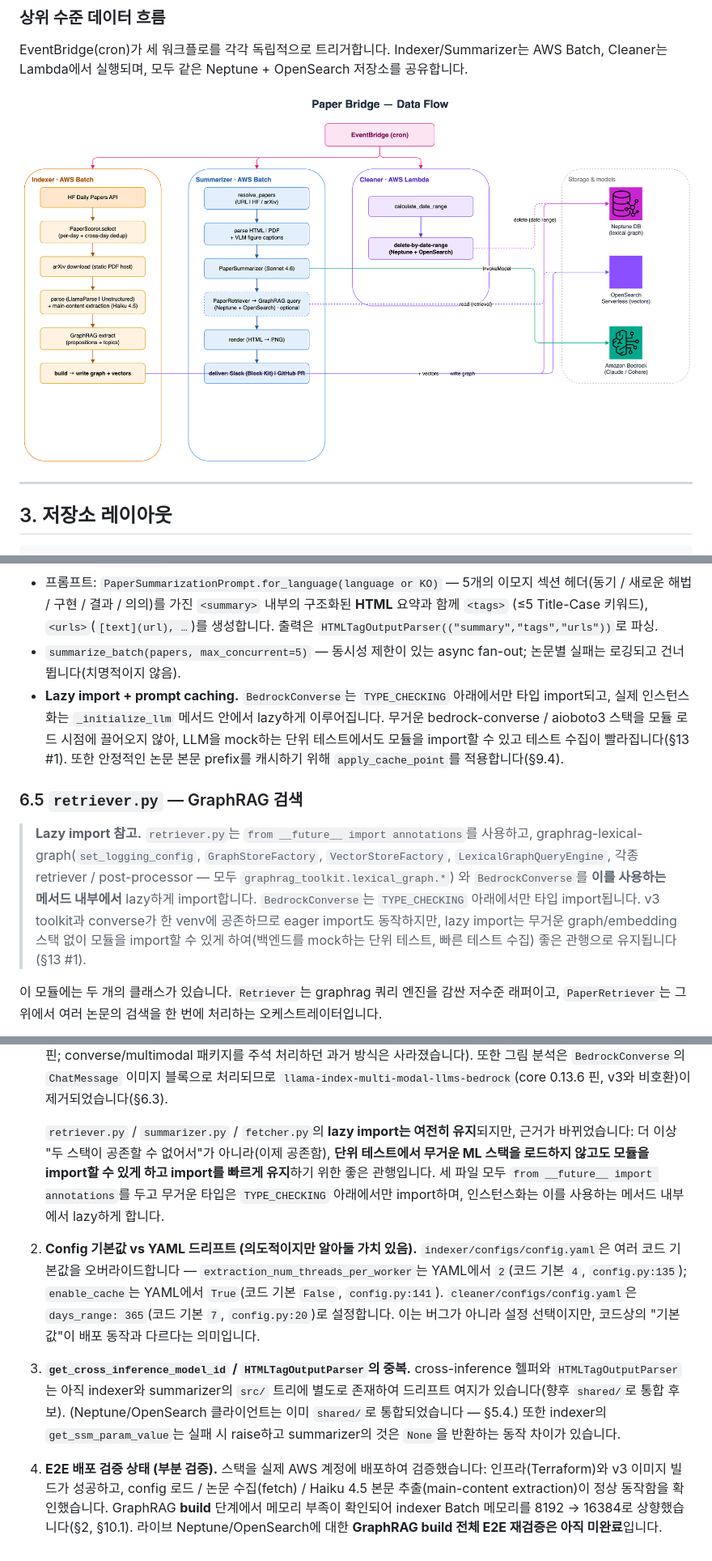
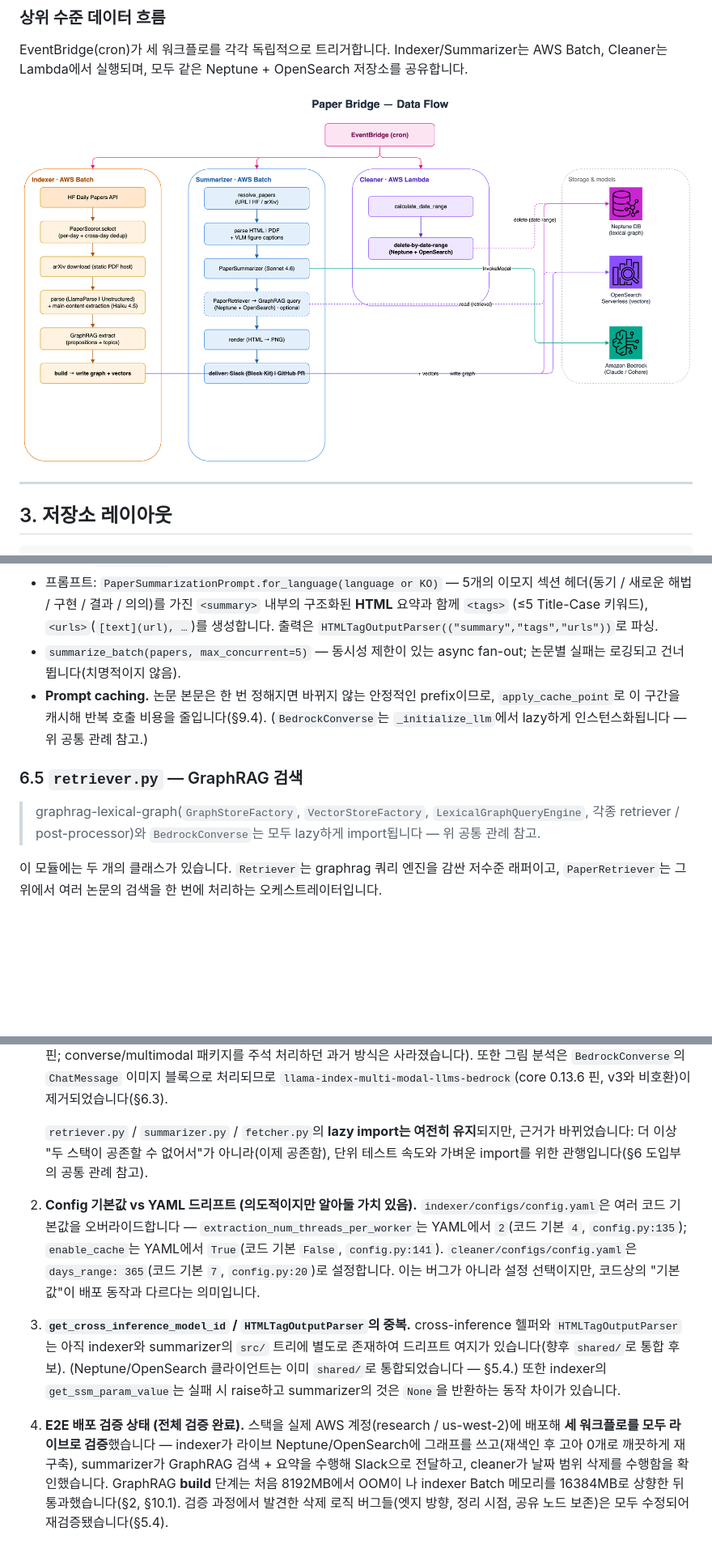
Before and after one commit to bits-bytes-nn/paper-bridge, a Markdown page: assets/tech-doc.md, 3 parts joined by grey strips. Shown at 81% size. Rendered like a GitHub page; pictures changed too: assets/paper-bridge-dataflow.drawio.png; blank space fills up the shorter version.

```diff
--- a/assets/tech-doc.md
+++ b/assets/tech-doc.md
@@ -632,21 +633,14 @@ CLI 인자: `--target-date`, `--days-to-fetch`, `--arxiv-ids`, `--language`(`en`
   `HTMLTagOutputParser(("summary","tags","urls"))`로 파싱.
 - `summarize_batch(papers, max_concurrent=5)` — 동시성 제한이 있는 async fan-out; 논문별 실패는
   로깅되고 건너뜁니다(치명적이지 않음).
-- **Lazy import + prompt caching.** `BedrockConverse`는 `TYPE_CHECKING` 아래에서만 타입 import되고,
-  실제 인스턴스화는 `_initialize_llm` 메서드 안에서 lazy하게 이루어집니다. 무거운 bedrock-converse /
-  aioboto3 스택을 모듈 로드 시점에 끌어오지 않아, LLM을 mock하는 단위 테스트에서도 모듈을 import할 수 있고
-  테스트 수집이 빨라집니다(§13 #1). 또한 안정적인 논문 본문 prefix를 캐시하기 위해 `apply_cache_point`를
-  적용합니다(§9.4).
+- **Prompt caching.** 논문 본문은 한 번 정해지면 바뀌지 않는 안정적인 prefix이므로,
+  `apply_cache_point`로 이 구간을 캐시해 반복 호출 비용을 줄입니다(§9.4). (`BedrockConverse`는
+  `_initialize_llm`에서 lazy하게 인스턴스화됩니다 — 위 공통 관례 참고.)
 
 ### 6.5 `retriever.py` — GraphRAG 검색
 
-> **Lazy import 참고.** `retriever.py`는 `from __future__ import annotations`를 사용하고,
-> graphrag-lexical-graph(`set_logging_config`, `GraphStoreFactory`, `VectorStoreFactory`,
-> `LexicalGraphQueryEngine`, 각종 retriever / post-processor — 모두 `graphrag_toolkit.lexical_graph.*`)
-> 와 `BedrockConverse`를 **이를 사용하는 메서드 내부에서** lazy하게 import합니다. `BedrockConverse`는
-> `TYPE_CHECKING` 아래에서만 타입 import됩니다. v3 toolkit과 converse가 한 venv에 공존하므로 eager import도
-> 동작하지만, lazy import는 무거운 graph/embedding 스택 없이 모듈을 import할 수 있게 하여(백엔드를 mock하는
-> 단위 테스트, 빠른 테스트 수집) 좋은 관행으로 유지됩니다(§13 #1).
+> graphrag-lexical-graph(`GraphStoreFactory`, `VectorStoreFactory`, `LexicalGraphQueryEngine`,
+> 각종 retriever / post-processor)와 `BedrockConverse`는 모두 lazy하게 import됩니다 — 위 공통 관례 참고.
 
 이 모듈에는 두 개의 클래스가 있습니다. `Retriever`는 graphrag 쿼리 엔진을 감싼 저수준 래퍼이고,
 `PaperRetriever`는 그 위에서 여러 논문의 검색을 한 번에 처리하는 오케스트레이터입니다.
@@ -1211,10 +1208,8 @@ role 이름).
    처리되므로 `llama-index-multi-modal-llms-bedrock`(core 0.13.6 핀, v3와 비호환)이 제거되었습니다(§6.3).
 
    `retriever.py` / `summarizer.py` / `fetcher.py`의 **lazy import는 여전히 유지**되지만, 근거가
-   바뀌었습니다: 더 이상 "두 스택이 공존할 수 없어서"가 아니라(이제 공존함), **단위 테스트에서 무거운 ML
-   스택을 로드하지 않고도 모듈을 import할 수 있게 하고 import를 빠르게 유지**하기 위한 좋은 관행입니다. 세
-   파일 모두 `from __future__ import annotations`를 두고 무거운 타입은 `TYPE_CHECKING` 아래에서만 import하며,
-   인스턴스화는 이를 사용하는 메서드 내부에서 lazy하게 합니다.
+   바뀌었습니다: 더 이상 "두 스택이 공존할 수 없어서"가 아니라(이제 공존함), 단위 테스트 속도와 가벼운
+   import를 위한 관행입니다(§6 도입부의 공통 관례 참고).
 
 2. **Config 기본값 vs YAML 드리프트 (의도적이지만 알아둘 가치 있음).**
    `indexer/configs/config.yaml`은 여러 코드 기본값을 오버라이드합니다 —
@@ -1229,8 +1224,10 @@ role 이름).
    `shared/`로 통합되었습니다 — §5.4.) 또한 indexer의 `get_ssm_param_value`는 실패 시 raise하고
    summarizer의 것은 `None`을 반환하는 동작 차이가 있습니다.
 
-4. **E2E 배포 검증 상태 (부분 검증).**
-   스택을 실제 AWS 계정에 배포하여 검증했습니다: 인프라(Terraform)와 v3 이미지 빌드가 성공하고, config 로드
-   / 논문 수집(fetch) / Haiku 4.5 본문 추출(main-content extraction)이 정상 동작함을 확인했습니다. GraphRAG
-   **build** 단계에서 메모리 부족이 확인되어 indexer Batch 메모리를 8192 → 16384로 상향했습니다(§2, §10.1).
-   라이브 Neptune/OpenSearch에 대한 **GraphRAG build 전체 E2E 재검증은 아직 미완료**입니다.
+4. **E2E 배포 검증 상태 (전체 검증 완료).**
+   스택을 실제 AWS 계정(research / us-west-2)에 배포해 **세 워크플로를 모두 라이브로 검증**했습니다 —
+   indexer가 라이브 Neptune/OpenSearch에 그래프를 쓰고(재색인 후 고아 0개로 깨끗하게 재구축), summarizer가
+   GraphRAG 검색 + 요약을 수행해 Slack으로 전달하고, cleaner가 날짜 범위 삭제를 수행함을 확인했습니다.
+   GraphRAG **build** 단계는 처음 8192MB에서 OOM이 나 indexer Batch 메모리를 16384MB로 상향한 뒤
+   통과했습니다(§2, §10.1). 검증 과정에서 발견한 삭제 로직 버그들(엣지 방향, 정리 시점, 공유 노드 보존)은
+   모두 수정되어 재검증됐습니다(§5.4).
```
Also changed, not shown: other parts of assets/tech-doc.md (+22 -18 lines), assets/paper-bridge-architecture.drawio.png, assets/paper-bridge-pipeline.png, assets/paper-bridge-workflow.png, 6 other files.
